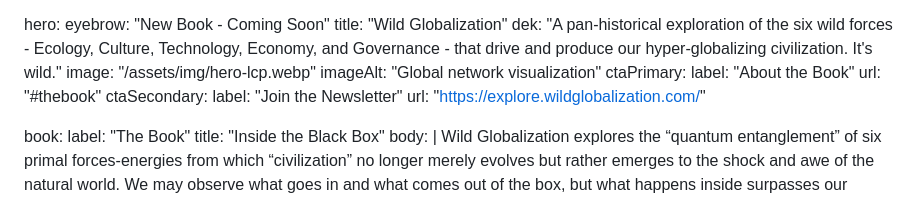
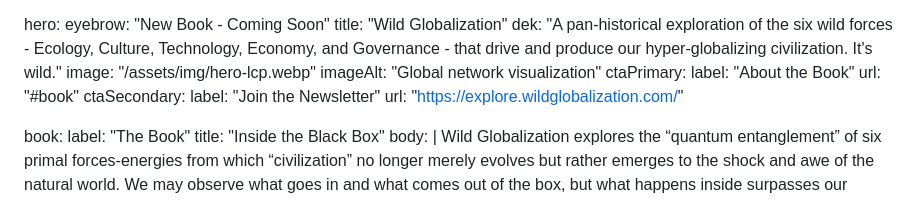
Before and after one commit to mesinkasir/wildglobalization.com, a Markdown page: src/content/index.md, the part around the change. Rendered like a GitHub page.

Commit message:
fix download button

```diff
--- a/src/content/index.md
+++ b/src/content/index.md
@@ -14,7 +14,7 @@ hero:
   imageAlt: "Global network visualization"
   ctaPrimary:
     label: "About the Book"
-    url: "#thebook"
+    url: "#book"
   ctaSecondary:
     label: "Join the Newsletter"
     url: "https://explore.wildglobalization.com/"
```
